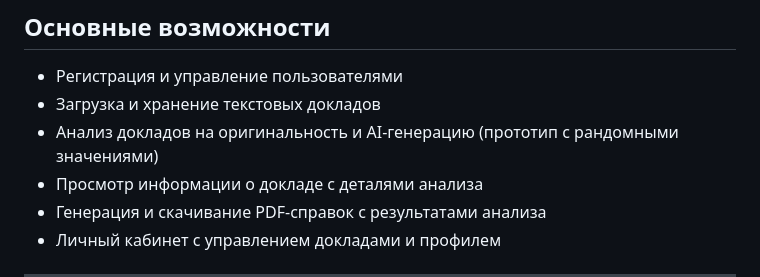
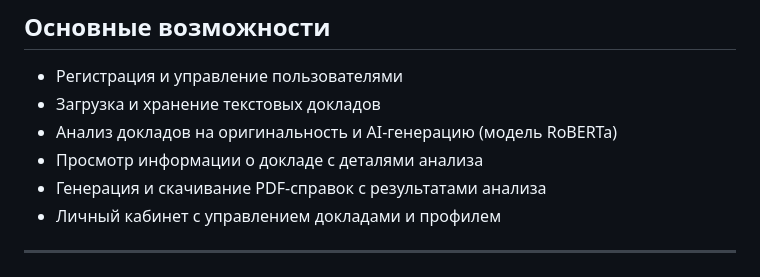
Before and after one commit to a1233sd/dpsec, a Markdown page: README.md, the part around the change. Drawn GitHub-style.

```diff
--- a/README.md
+++ b/README.md
@@ -8,7 +8,7 @@ ProofText — это веб-приложение для анализа текс
 
 - Регистрация и управление пользователями
 - Загрузка и хранение текстовых докладов
-- Анализ докладов на оригинальность и AI-генерацию (прототип с рандомными значениями)
+- Анализ докладов на оригинальность и AI-генерацию (модель RoBERTa)
 - Просмотр информации о докладе с деталями анализа
 - Генерация и скачивание PDF-справок с результатами анализа
 - Личный кабинет с управлением докладами и профилем
```
